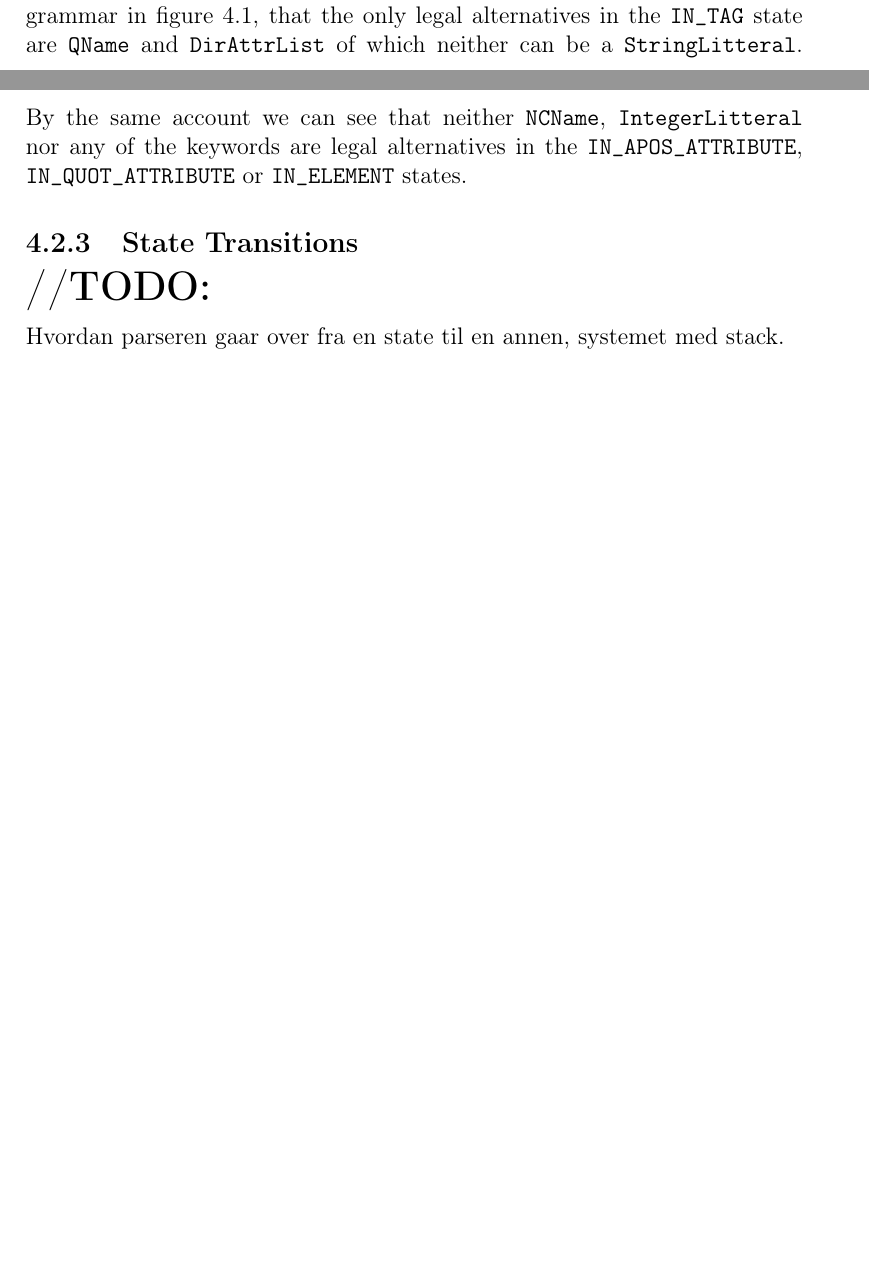
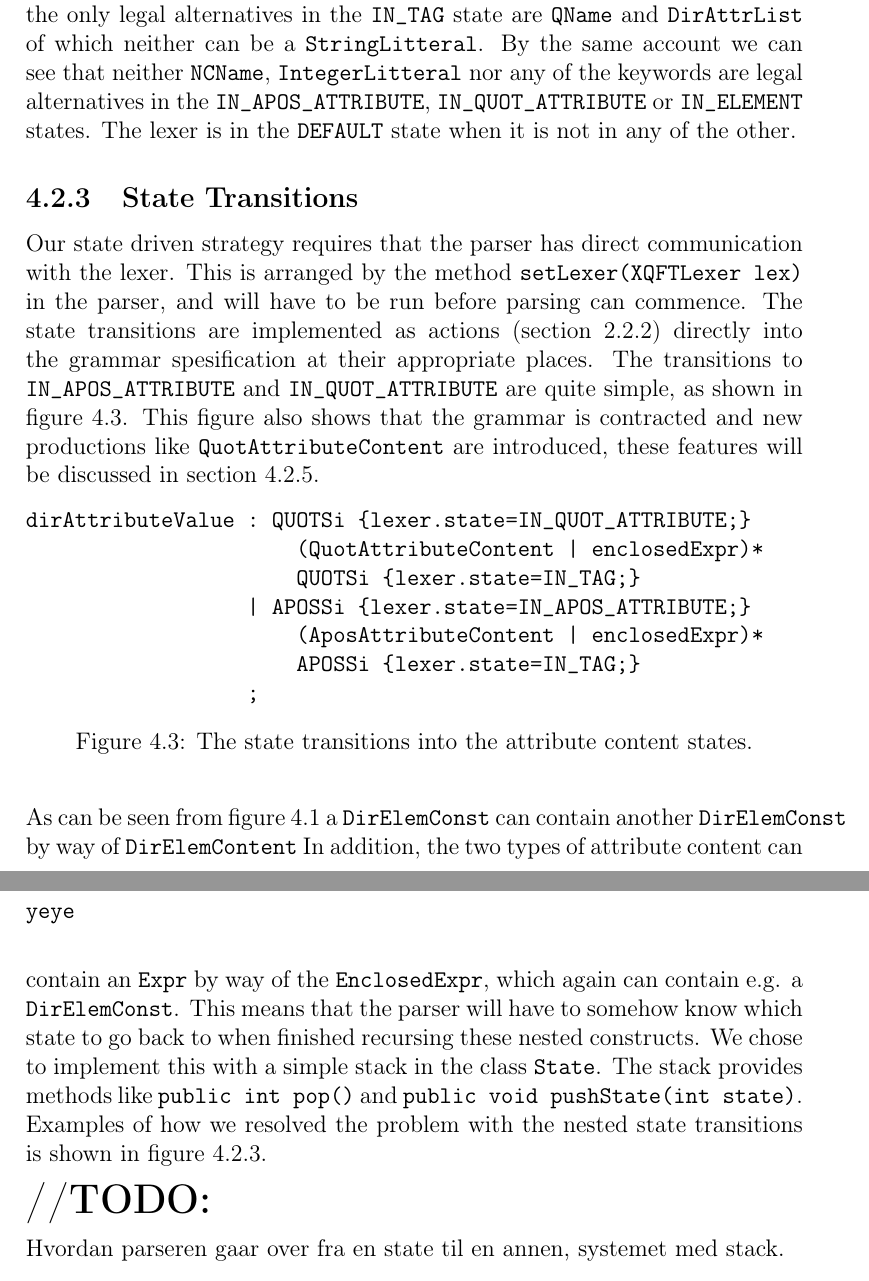
Before and after one commit to andrerav/xqft-parser, a LaTeX thesis (doc/Hoved.tex, which reads doc/implementation/RewriteGrammar.tex): two parts of pages 41 and 42 of 58 before the commit and two parts of pages 42 and 43 of 59 after it, joined at a grey line, cut so that both start at the same text, the shorter picture padded with empty space. Compiled offline with pdfLaTeX.

Commit message:
transitions rapport

```diff
--- a/doc/implementation/RewriteGrammar.tex
+++ b/doc/implementation/RewriteGrammar.tex
@@ -151,10 +154,33 @@ We defined five ditinct states as shown in figure \ref{fig:states}.
 \end{figure}
 
 
-The \verb!IN_TAG! state exists mainly to differenciate between \verb!StringLitteral! and \verb!DirAttrValue!. We see that this holds, if we compare the states with the grammar in figure \ref{fig:ambigTerminalRef}, that the only legal alternatives in the \verb!IN_TAG! state are \verb!QName! and \verb!DirAttrList! of which neither can be a \verb!StringLitteral!. By the same account we can see that neither \verb!NCName!, \verb!IntegerLitteral! nor any of the keywords are legal alternatives in the \verb!IN_APOS_ATTRIBUTE!, \verb!IN_QUOT_ATTRIBUTE! or \verb!IN_ELEMENT! states.
+Figure \ref{fig:states} shows how we defined five ditinct states. The \verb!IN_TAG! state exists mainly to differenciate between \verb!StringLitteral! and \verb!DirAttrValue!. We see that this holds, if we compare the states with the grammar in figure \ref{fig:ambigTerminalRef}, that the only legal alternatives in the \verb!IN_TAG! state are \verb!QName! and \verb!DirAttrList! of which neither can be a \verb!StringLitteral!. By the same account we can see that neither \verb!NCName!, \verb!IntegerLitteral! nor any of the keywords are legal alternatives in the \verb!IN_APOS_ATTRIBUTE!, \verb!IN_QUOT_ATTRIBUTE! or \verb!IN_ELEMENT! states. The lexer is in the \verb!DEFAULT! state when it is not in any of the other.
 
 \subsection{State Transitions}
 \label{sect:rewriteGrammar:transitions}
+Our state driven strategy requires that the parser has direct communication with the lexer. This is arranged by the method \verb!setLexer(XQFTLexer lex)! in the parser, and will have to be run before parsing can commence. The state transitions are implemented as actions (section \ref{sect:antlr:grammarSpec}) directly into the grammar spesification at their appropriate places. The transitions to \verb!IN_APOS_ATTRIBUTE! and \verb!IN_QUOT_ATTRIBUTE! are quite simple, as shown in figure \ref{fig:transitionSimple}. This figure also shows that the grammar is contracted and new productions like \verb!QuotAttributeContent! are introduced, these features will be discussed in section \ref{sect:rewriteGrammar:containerTokens}.
+\begin{figure}[h!]
+\begin{verbatim}
+dirAttributeValue : QUOTSi {lexer.state=IN_QUOT_ATTRIBUTE;}
+                      (QuotAttributeContent | enclosedExpr)*
+                      QUOTSi {lexer.state=IN_TAG;}
+                  | APOSSi {lexer.state=IN_APOS_ATTRIBUTE;}
+                      (AposAttributeContent | enclosedExpr)*
+                      APOSSi {lexer.state=IN_TAG;}
+                  ;
+\end{verbatim}
+\caption[Attribute content state transitions.]{The state transitions into the attribute content states.}
+\label{fig:transitionSimple}
+\end{figure}
+
+As can be seen from figure \ref{fig:ambigTerminalRef} a \verb!DirElemConst! can contain another \verb!DirElemConst! by way of \verb!DirElemContent! In addition, the two types of attribute content can contain an \verb!Expr! by way of the \verb!EnclosedExpr!, which again can contain e.g. a \verb!DirElemConst!. This means that the parser will have to somehow know which state to go back to when finished recursing these nested constructs. We chose to implement this with a simple stack in the class \verb!State!. The stack provides methods like \verb!public int pop()! and \verb!public void pushState(int state)!. Examples of how we resolved the problem with the nested state transitions is shown in figure \ref{fig:nestedTransition}.
+
+\begin{figure}
+\begin{verbatim}
+yeye
+\end{verbatim}
+\label{fig:nestedTransition}
+\end{figure}
 
 \textbf{\LARGE //TODO:}
 
```
Also changed, not shown: doc/implementation/RewriteGrammar.tex (7 more changed lines).
